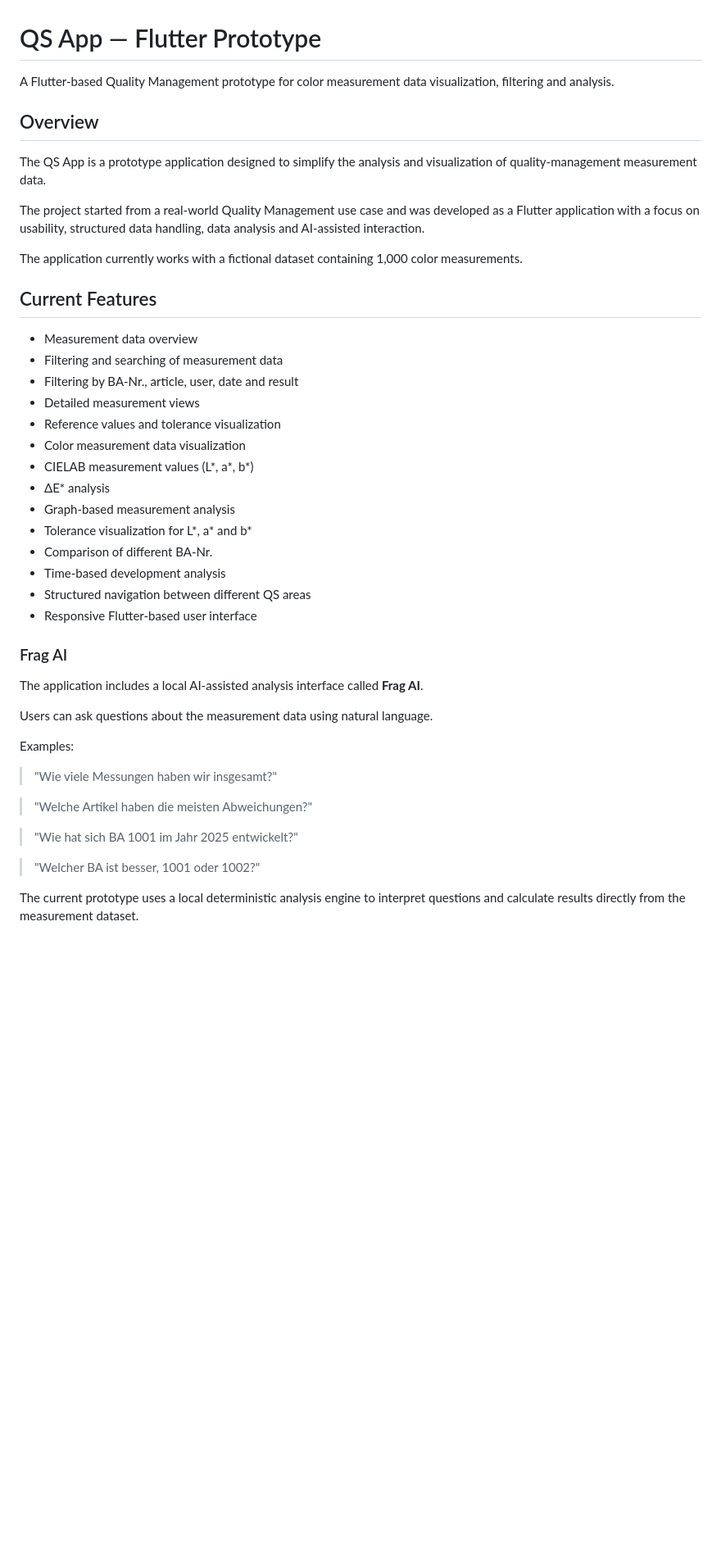
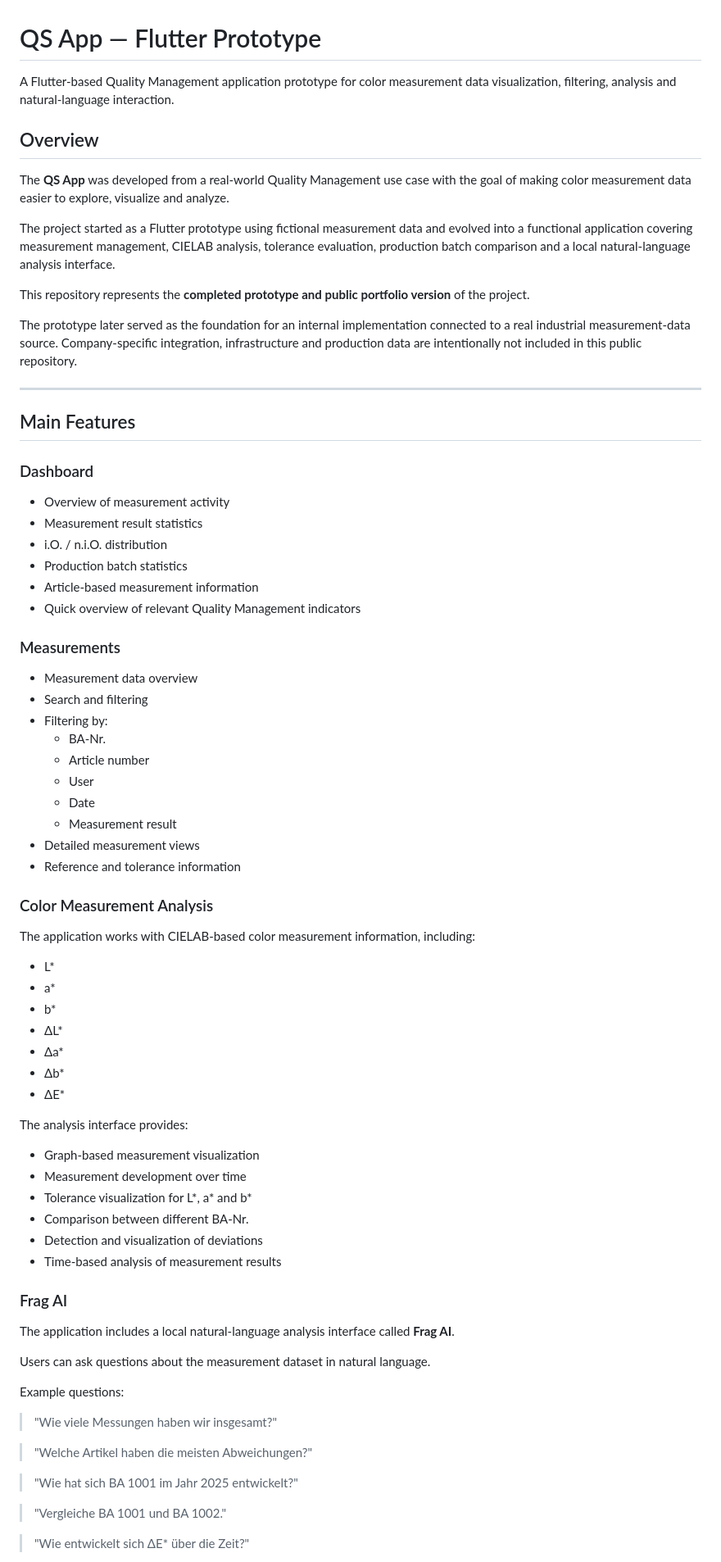
Before and after one commit to FranciscoRodrigues94/flutter-qm-app, a Markdown page: README.md, the part around one of its changes. Shown at 82% size. Rendered like a GitHub page; blank space fills up the shorter version.

Commit message:
Finalize prototype documentation

```diff
--- a/README.md
+++ b/README.md
@@ -1,39 +1,71 @@
 # QS App — Flutter Prototype
 
-A Flutter-based Quality Management prototype for color measurement data visualization, filtering and analysis.
+A Flutter-based Quality Management application prototype for color measurement data visualization, filtering, analysis and natural-language interaction.
 
 ## Overview
 
-The QS App is a prototype application designed to simplify the analysis and visualization of quality-management measurement data.
+The **QS App** was developed from a real-world Quality Management use case with the goal of making color measurement data easier to explore, visualize and analyze.
 
-The project started from a real-world Quality Management use case and was developed as a Flutter application with a focus on usability, structured data handling, data analysis and AI-assisted interaction.
+The project started as a Flutter prototype using fictional measurement data and evolved into a functional application covering measurement management, CIELAB analysis, tolerance evaluation, production batch comparison and a local natural-language analysis interface.
 
-The application currently works with a fictional dataset containing 1,000 color measurements.
+This repository represents the **completed prototype and public portfolio version** of the project.
 
-## Current Features
+The prototype later served as the foundation for an internal implementation connected to a real industrial measurement-data source. Company-specific integration, infrastructure and production data are intentionally not included in this public repository.
+
+---
+
+## Main Features
+
+### Dashboard
+
+- Overview of measurement activity
+- Measurement result statistics
+- i.O. / n.i.O. distribution
+- Production batch statistics
+- Article-based measurement information
+- Quick overview of relevant Quality Management indicators
+
+### Measurements
 
 - Measurement data overview
-- Filtering and searching of measurement data
-- Filtering by BA-Nr., article, user, date and result
+- Search and filtering
+- Filtering by:
+  - BA-Nr.
+  - Article number
+  - User
+  - Date
+  - Measurement result
 - Detailed measurement views
-- Reference values and tolerance visualization
-- Color measurement data visualization
-- CIELAB measurement values (L*, a*, b*)
-- ΔE* analysis
-- Graph-based measurement analysis
+- Reference and tolerance information
+
+### Color Measurement Analysis
+
+The application works with CIELAB-based color measurement information, including:
+
+- L*
+- a*
+- b*
+- ΔL*
+- Δa*
+- Δb*
+- ΔE*
+
+The analysis interface provides:
+
+- Graph-based measurement visualization
+- Measurement development over time
 - Tolerance visualization for L*, a* and b*
-- Comparison of different BA-Nr.
-- Time-based development analysis
-- Structured navigation between different QS areas
-- Responsive Flutter-based user interface
+- Comparison between different BA-Nr.
+- Detection and visualization of deviations
+- Time-based analysis of measurement results
 
 ### Frag AI
 
-The application includes a local AI-assisted analysis interface called **Frag AI**.
+The application includes a local natural-language analysis interface called **Frag AI**.
 
-Users can ask questions about the measurement data using natural language.
+Users can ask questions about the measurement dataset in natural language.
 
-Examples:
+Example questions:
 
 > "Wie viele Messungen haben wir insgesamt?"
 
@@ -41,7 +73,7 @@ Examples:
 
 > "Wie hat sich BA 1001 im Jahr 2025 entwickelt?"
 
-> "Welcher BA ist besser, 1001 oder 1002?"
+> "Vergleiche BA 1001 und BA 1002."
 
-The current prototype uses a local deterministic analysis engine to interpret questions and calculate results directly from the measurement dataset.
+> "Wie entwickelt sich ΔE* über die Zeit?"
 
```
Also changed, not shown: other parts of README.md (+213 -85 lines).
